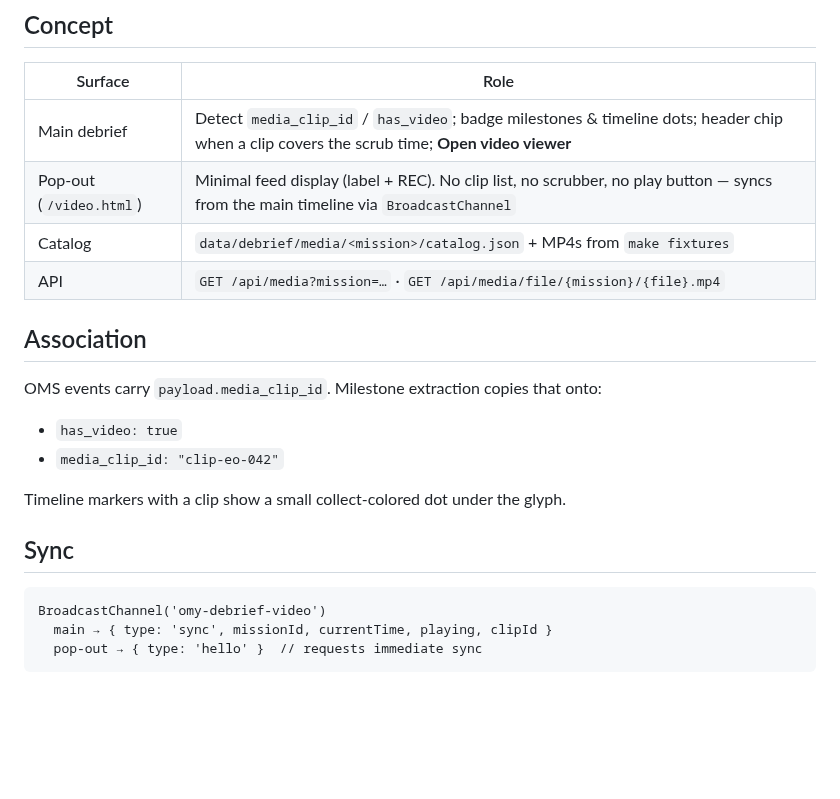
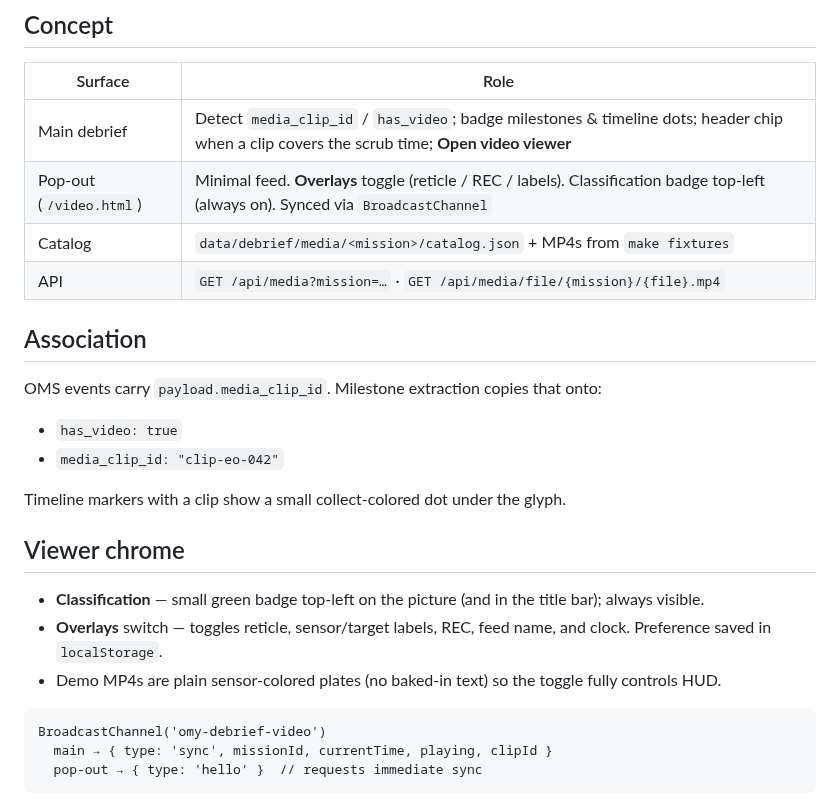
Before and after one commit to mowgli42/o-my-debrief, a Markdown page: docs/VIDEO-PLAYBACK.md, the part around the change. GitHub-like rendering; blank space fills up the shorter version.

````diff
--- a/docs/VIDEO-PLAYBACK.md
+++ b/docs/VIDEO-PLAYBACK.md
@@ -9,7 +9,7 @@ debrief stays map / milestones / platform status only.
 | Surface | Role |
 |---------|------|
 | Main debrief | Detect `media_clip_id` / `has_video`; badge milestones & timeline dots; header chip when a clip covers the scrub time; **Open video viewer** |
-| Pop-out (`/video.html`) | Minimal feed display (label + REC). No clip list, no scrubber, no play button — syncs from the main timeline via `BroadcastChannel` |
+| Pop-out (`/video.html`) | Minimal feed. **Overlays** toggle (reticle / REC / labels). Classification badge top-left (always on). Synced via `BroadcastChannel` |
 | Catalog | `data/debrief/media/<mission>/catalog.json` + MP4s from `make fixtures` |
 | API | `GET /api/media?mission=…` · `GET /api/media/file/{mission}/{file}.mp4` |
 
@@ -22,7 +22,11 @@ OMS events carry `payload.media_clip_id`. Milestone extraction copies that onto:
 
 Timeline markers with a clip show a small collect-colored dot under the glyph.
 
-## Sync
+## Viewer chrome
+
+- **Classification** — small green badge top-left on the picture (and in the title bar); always visible.
+- **Overlays** switch — toggles reticle, sensor/target labels, REC, feed name, and clock. Preference saved in `localStorage`.
+- Demo MP4s are plain sensor-colored plates (no baked-in text) so the toggle fully controls HUD.
 
 ```
 BroadcastChannel('omy-debrief-video')
````
Also changed, not shown: README.md (+3 -1 lines), docs/screenshots/01-debrief-overview.png, docs/screenshots/02-timeline-scrub.png, docs/screenshots/03-strike-milestone.png, docs/screenshots/05-launch-recovery-tab.png, docs/screenshots/07-video-viewer.png, docs/screenshots/08-video-overlays-off.png (added), 4 other files.
